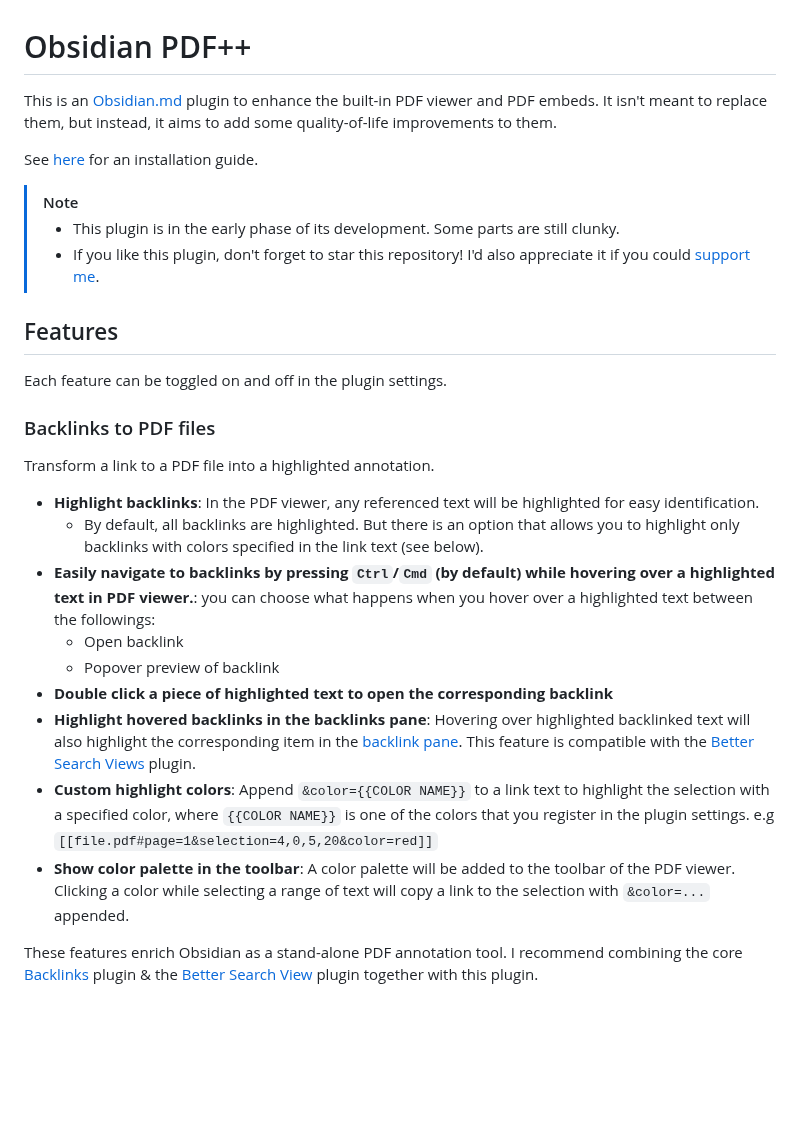
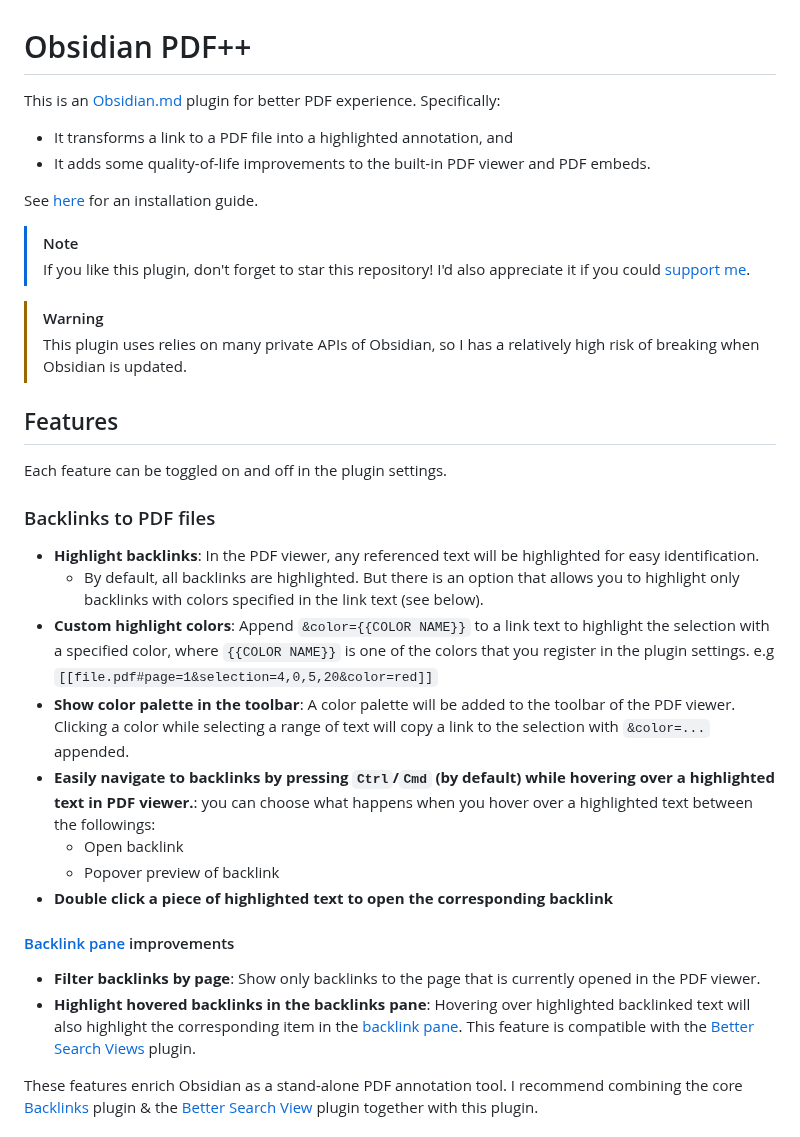
Before and after one commit to RyotaUshio/obsidian-pdf-plus, a Markdown page: README.md, the part around the change. Rendered like a GitHub page; blank space fills up the shorter version.

```diff
--- a/README.md
+++ b/README.md
@@ -1,13 +1,17 @@
 # Obsidian PDF++
 
-This is an [Obsidian.md](https://obsidian.md) plugin to enhance the built-in PDF viewer and PDF embeds.
-It isn't meant to replace them, but instead, it aims to add some quality-of-life improvements to them.
+This is an [Obsidian.md](https://obsidian.md) plugin for better PDF experience. Specifically:
+
+- It transforms a link to a PDF file into a highlighted annotation, and
+- It adds some quality-of-life improvements to the built-in PDF viewer and PDF embeds.
 
 See [here](#installation) for an installation guide.
 
 > [!note]
-> - This plugin is in the early phase of its development. Some parts are still clunky.
-> - If you like this plugin, don't forget to star this repository! I'd also appreciate it if you could [support me](#support-development).
+> If you like this plugin, don't forget to star this repository! I'd also appreciate it if you could [support me](#support-development).
+
+> [!warning]
+> This plugin uses relies on many private APIs of Obsidian, so I has a relatively high risk of breaking when Obsidian is updated.
 
 ## Features
 
@@ -15,17 +19,18 @@ Each feature can be toggled on and off in the plugin settings.
 
 ### Backlinks to PDF files
 
-Transform a link to a PDF file into a highlighted annotation.
-
 - **Highlight backlinks**: In the PDF viewer, any referenced text will be highlighted for easy identification.
   - By default, all backlinks are highlighted. But there is an option that allows you to highlight only backlinks with colors specified in the link text (see below).
+- **Custom highlight colors**: Append `&color={{COLOR NAME}}` to a link text to highlight the selection with a specified color, where `{{COLOR NAME}}` is one of the colors that you register in the plugin settings. e.g `[[file.pdf#page=1&selection=4,0,5,20&color=red]]`
+- **Show color palette in the toolbar**: A color palette will be added to the toolbar of the PDF viewer. Clicking a color while selecting a range of text will copy a link to the selection with `&color=...` appended.
 - **Easily navigate to backlinks by pressing `Ctrl`/`Cmd` (by default) while hovering over a highlighted text in PDF viewer.**: you can choose what happens when you hover over a highlighted text between the followings:
   - Open backlink
   - Popover preview of backlink
 - **Double click a piece of highlighted text to open the corresponding backlink**
-- **Highlight hovered backlinks in the backlinks pane**: Hovering over highlighted backlinked text will also highlight the corresponding item in the [backlink pane]((https://help.obsidian.md/Plugins/Backlinks)). This feature is compatible with the [Better Search Views]((https://github.com/ivan-lednev/better-search-views)) plugin.
-- **Custom highlight colors**: Append `&color={{COLOR NAME}}` to a link text to highlight the selection with a specified color, where `{{COLOR NAME}}` is one of the colors that you register in the plugin settings. e.g `[[file.pdf#page=1&selection=4,0,5,20&color=red]]`
-- **Show color palette in the toolbar**: A color palette will be added to the toolbar of the PDF viewer. Clicking a color while selecting a range of text will copy a link to the selection with `&color=...` appended.
+
+#### [Backlink pane](https://help.obsidian.md/Plugins/Backlinks) improvements
+- **Filter backlinks by page**: Show only backlinks to the page that is currently opened in the PDF viewer.
+- **Highlight hovered backlinks in the backlinks pane**: Hovering over highlighted backlinked text will also highlight the corresponding item in the [backlink pane](https://help.obsidian.md/Plugins/Backlinks). This feature is compatible with the [Better Search Views](https://github.com/ivan-lednev/better-search-views) plugin.
 
 These features enrich Obsidian as a stand-alone PDF annotation tool. I recommend combining the core [Backlinks](https://help.obsidian.md/Plugins/Backlinks) plugin & the [Better Search View](https://github.com/ivan-lednev/better-search-views) plugin together with this plugin.
 
```
